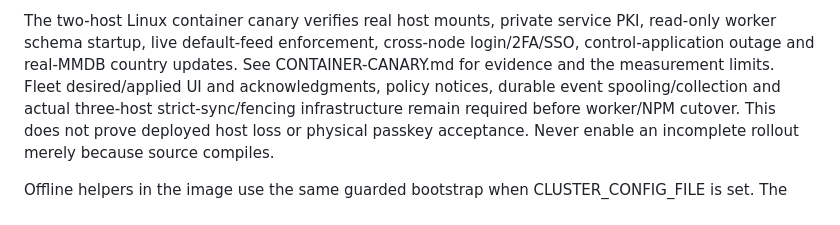
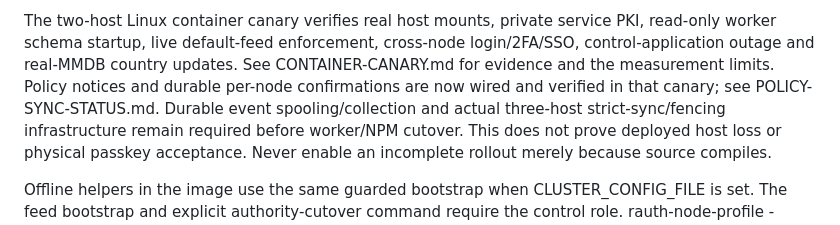
Before and after one commit to arumes31/rauth, a Markdown page: deploy/ha/RUNTIME-STARTUP.md, the part around the change. Drawn GitHub-style.

```diff
--- a/deploy/ha/RUNTIME-STARTUP.md
+++ b/deploy/ha/RUNTIME-STARTUP.md
@@ -68,8 +68,8 @@ through the browser's normal reconnect behavior. If control is down admin return
 The two-host Linux container canary verifies real host mounts, private service
 PKI, read-only worker schema startup, live default-feed enforcement, cross-node
 login/2FA/SSO, control-application outage and real-MMDB country updates. See
-CONTAINER-CANARY.md for evidence and the measurement limits. Fleet desired/applied
-UI and acknowledgments, policy notices, durable event spooling/collection and
+CONTAINER-CANARY.md for evidence and the measurement limits. Policy notices and durable per-node confirmations are now wired and verified
+in that canary; see POLICY-SYNC-STATUS.md. Durable event spooling/collection and
 actual three-host strict-sync/fencing infrastructure remain required before
 worker/NPM cutover. This does not prove deployed host loss or physical passkey
 acceptance. Never enable an incomplete rollout merely because source compiles.
```
Also changed, not shown: deploy/ha/CONTAINER-CANARY.md (+34 -2 lines).
